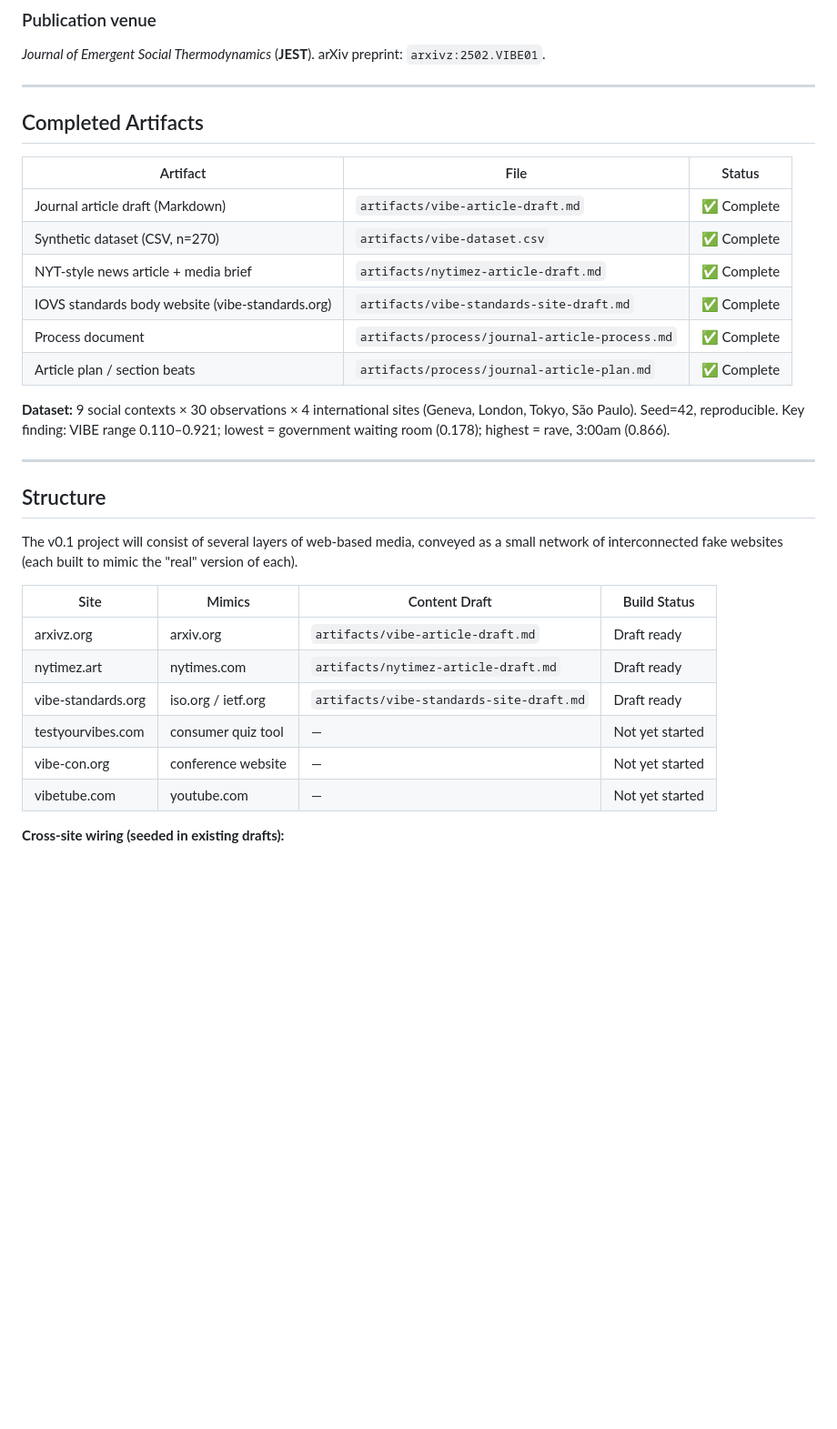
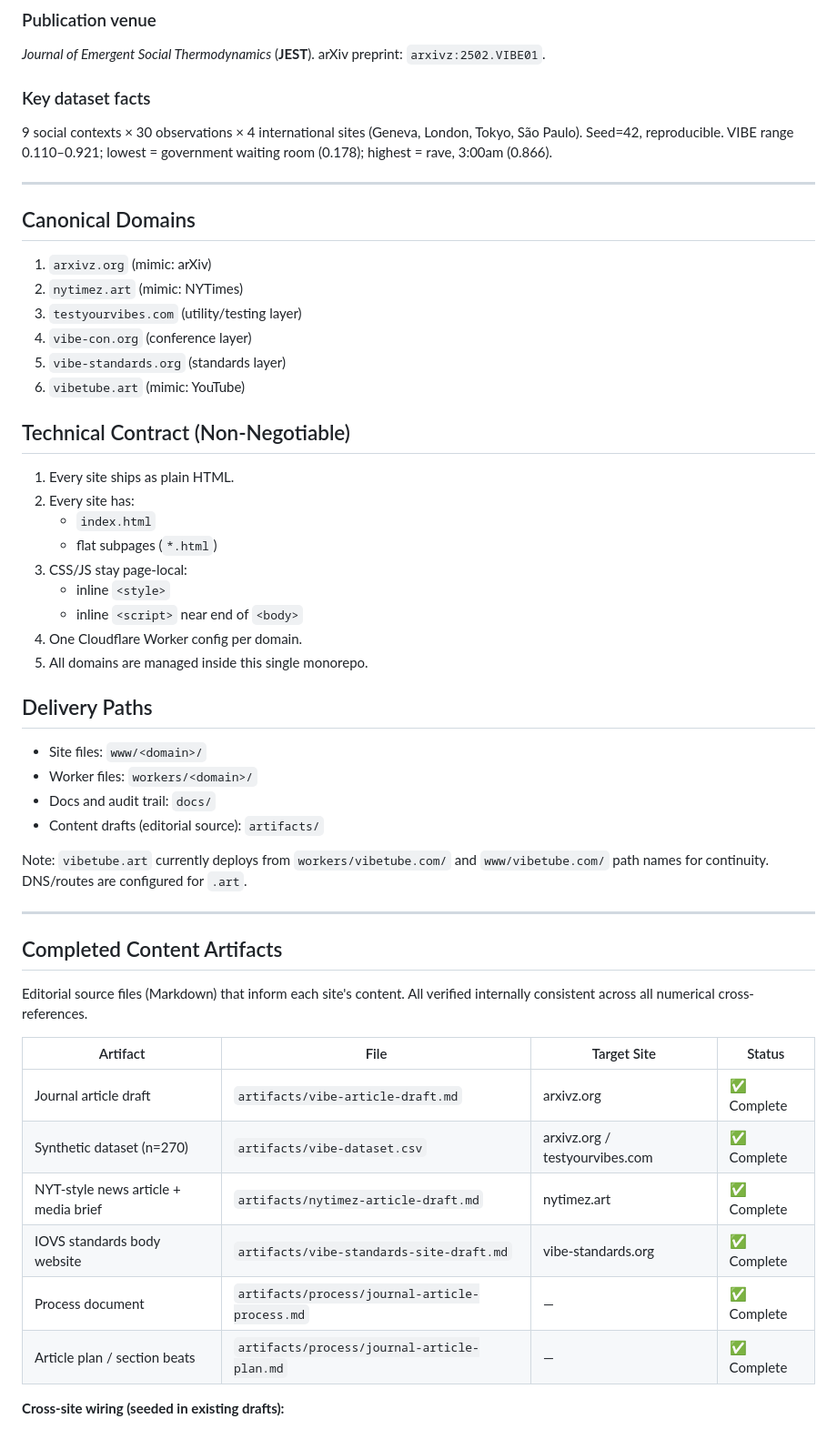
Before and after one commit to zdlldz/vibes, a Markdown page: AGENTS.md, the part around one of its changes. Shown at 91% size. Drawn GitHub-style; blank space fills up the shorter version.

```diff
--- a/AGENTS.md
+++ b/AGENTS.md
@@ -82,35 +42,55 @@ All affiliated with the **Centre for Atmospheric and Social Energetics (CASE), U
 ### Publication venue
 *Journal of Emergent Social Thermodynamics* (**JEST**). arXiv preprint: `arxivz:2502.VIBE01`.
 
----
-
-## Completed Artifacts
-
-| Artifact | File | Status |
-|----------|------|--------|
-| Journal article draft (Markdown) | `artifacts/vibe-article-draft.md` | ✅ Complete |
-| Synthetic dataset (CSV, n=270) | `artifacts/vibe-dataset.csv` | ✅ Complete |
-| NYT-style news article + media brief | `artifacts/nytimez-article-draft.md` | ✅ Complete |
-| IOVS standards body website (vibe-standards.org) | `artifacts/vibe-standards-site-draft.md` | ✅ Complete |
-| Process document | `artifacts/process/journal-article-process.md` | ✅ Complete |
-| Article plan / section beats | `artifacts/process/journal-article-plan.md` | ✅ Complete |
-
-**Dataset:** 9 social contexts × 30 observations × 4 international sites (Geneva, London, Tokyo, São Paulo). Seed=42, reproducible. Key finding: VIBE range 0.110–0.921; lowest = government waiting room (0.178); highest = rave, 3:00am (0.866).
+### Key dataset facts
+9 social contexts × 30 observations × 4 international sites (Geneva, London, Tokyo, São Paulo). Seed=42, reproducible. VIBE range 0.110–0.921; lowest = government waiting room (0.178); highest = rave, 3:00am (0.866).
 
 ---
 
-## Structure
+## Canonical Domains
 
-The v0.1 project will consist of several layers of web-based media, conveyed as a small network of interconnected fake websites (each built to mimic the "real" version of each).
+1. `arxivz.org` (mimic: arXiv)
+2. `nytimez.art` (mimic: NYTimes)
+3. `testyourvibes.com` (utility/testing layer)
+4. `vibe-con.org` (conference layer)
+5. `vibe-standards.org` (standards layer)
+6. `vibetube.art` (mimic: YouTube)
 
-| Site | Mimics | Content Draft | Build Status |
-|------|--------|--------------|--------------|
-| arxivz.org | arxiv.org | `artifacts/vibe-article-draft.md` | Draft ready |
-| nytimez.art | nytimes.com | `artifacts/nytimez-article-draft.md` | Draft ready |
-| vibe-standards.org | iso.org / ietf.org | `artifacts/vibe-standards-site-draft.md` | Draft ready |
-| testyourvibes.com | consumer quiz tool | — | Not yet started |
-| vibe-con.org | conference website | — | Not yet started |
-| vibetube.com | youtube.com | — | Not yet started |
+## Technical Contract (Non-Negotiable)
+
+1. Every site ships as plain HTML.
+2. Every site has:
+   - `index.html`
+   - flat subpages (`*.html`)
+3. CSS/JS stay page-local:
+   - inline `<style>`
+   - inline `<script>` near end of `<body>`
+4. One Cloudflare Worker config per domain.
+5. All domains are managed inside this single monorepo.
+
+## Delivery Paths
+
+- Site files: `www/<domain>/`
+- Worker files: `workers/<domain>/`
+- Docs and audit trail: `docs/`
+- Content drafts (editorial source): `artifacts/`
+
+Note: `vibetube.art` currently deploys from `workers/vibetube.com/` and `www/vibetube.com/` path names for continuity. DNS/routes are configured for `.art`.
+
+---
+
+## Completed Content Artifacts
+
+Editorial source files (Markdown) that inform each site's content. All verified internally consistent across all numerical cross-references.
+
+| Artifact | File | Target Site | Status |
+|----------|------|-------------|--------|
+| Journal article draft | `artifacts/vibe-article-draft.md` | arxivz.org | ✅ Complete |
+| Synthetic dataset (n=270) | `artifacts/vibe-dataset.csv` | arxivz.org / testyourvibes.com | ✅ Complete |
+| NYT-style news article + media brief | `artifacts/nytimez-article-draft.md` | nytimez.art | ✅ Complete |
+| IOVS standards body website | `artifacts/vibe-standards-site-draft.md` | vibe-standards.org | ✅ Complete |
+| Process document | `artifacts/process/journal-article-process.md` | — | ✅ Complete |
+| Article plan / section beats | `artifacts/process/journal-article-plan.md` | — | ✅ Complete |
 
 **Cross-site wiring (seeded in existing drafts):**
 - `nytimez-article-draft.md` → links to `arxivz.org/abs/2502.VIBE01` and `testyourvibes.com`
```
Also changed, not shown: other parts of AGENTS.md (+43 -48 lines).
